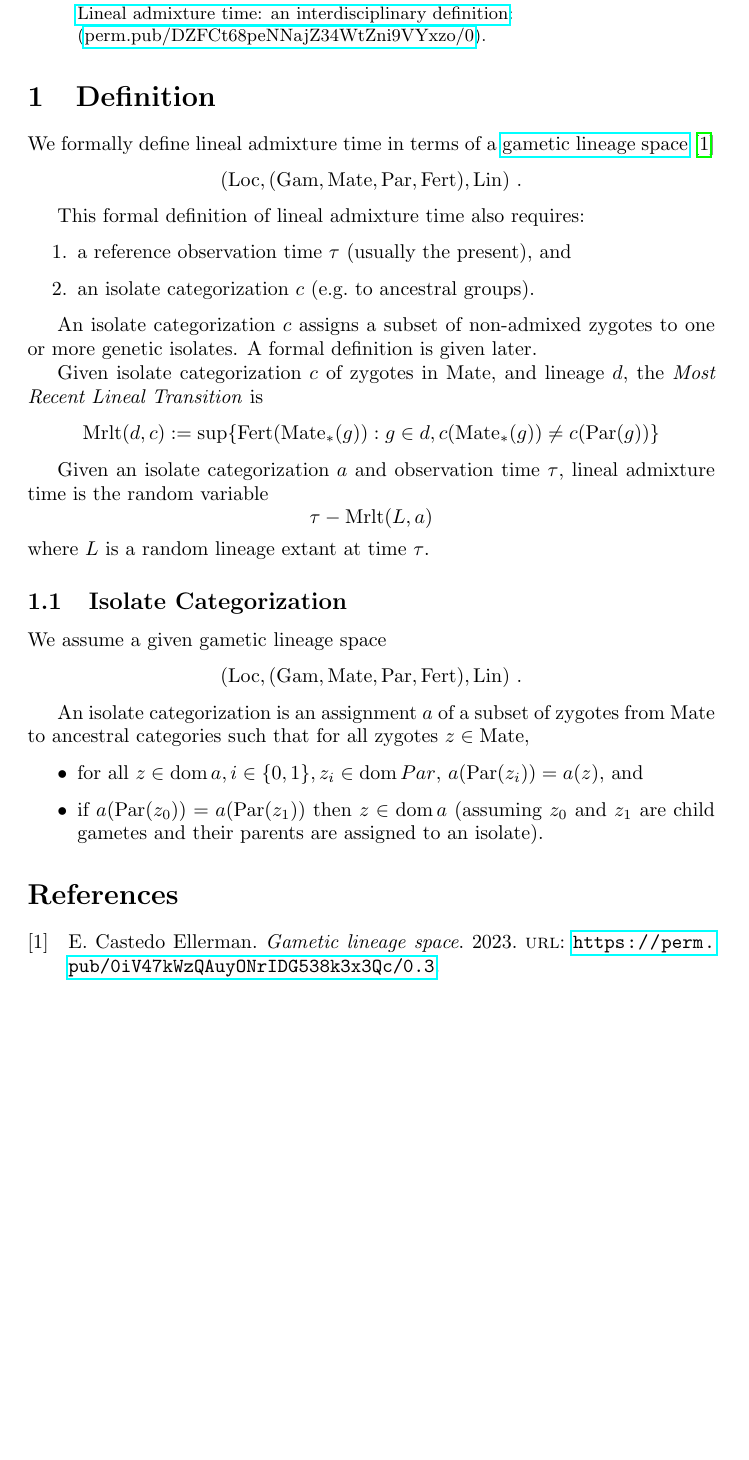
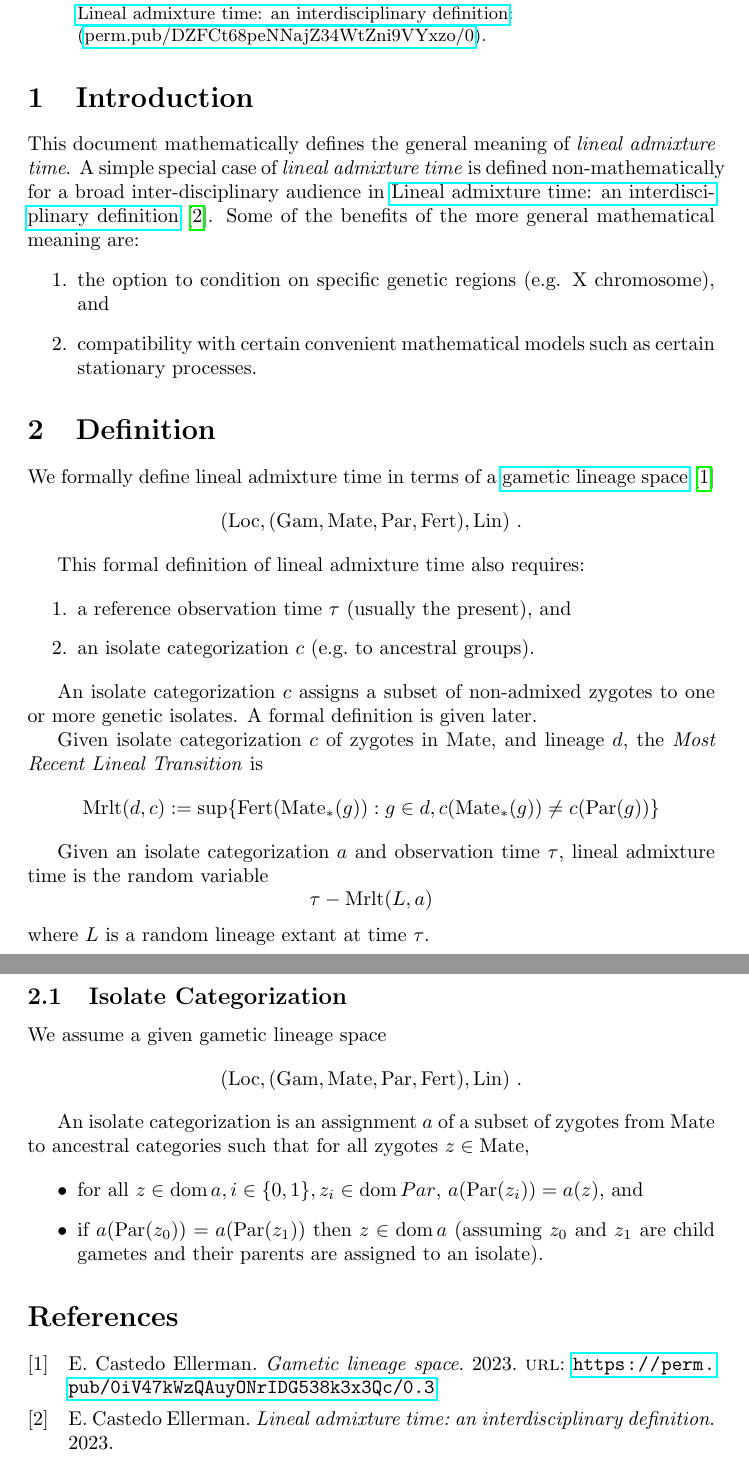
Before and after one commit to castedo/linmixtimdef, a LaTeX paper (main.tex): part of the page before the commit and two parts of pages 1 and 2 of 2 after it, the two joined at a grey line, cut so that both start at the same text, the shorter picture padded with empty space. Compiled offline with pdfLaTeX.

Commit message:
add introduction

```diff
--- a/main.tex
+++ b/main.tex
@@ -29,6 +29,20 @@ admixture time. For an introduction and non-mathematical definition see
 \href{https://perm.pub/DZFCt68peNNajZ34WtZni9VYxzo/0}{Lineal admixture time: an interdisciplinary definition}:
 \\ (\href{https://perm.pub/DZFCt68peNNajZ34WtZni9VYxzo/0}{perm.pub/DZFCt68peNNajZ34WtZni9VYxzo/0}).
 \end{abstract}
+
+\section{Introduction}
+
+This document mathematically defines the general meaning of \emph{lineal admixture time}.
+A simple special case of \emph{lineal admixture time} is defined non-mathematically
+for a broad inter-disciplinary audience in
+\href{https://perm.pub/DZFCt68peNNajZ34WtZni9VYxzo/0}{Lineal admixture time: an interdisciplinary definition}
+\cite{dsi:DZ/0}.
+Some of the benefits of the more general mathematical meaning are:
+\begin{enumerate}
+\item the option to condition on specific genetic regions (e.g. X chromosome), and
+\item compatibility with certain convenient mathematical models such as certain stationary
+processes.
+\end{enumerate}
 
 
 \section{Definition}
```
Also changed, not shown: references.bib (+7 -0 lines).
